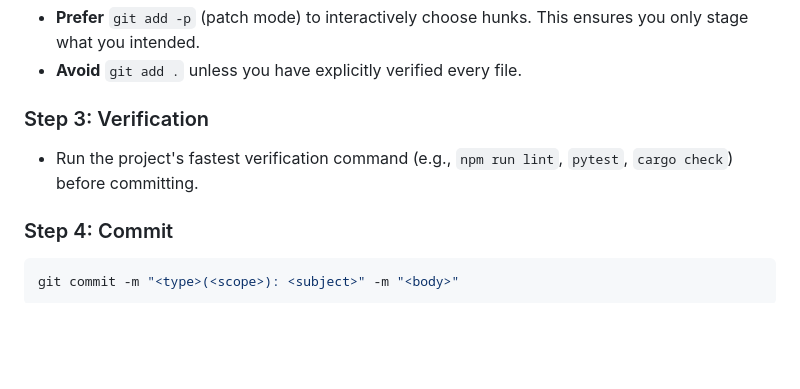
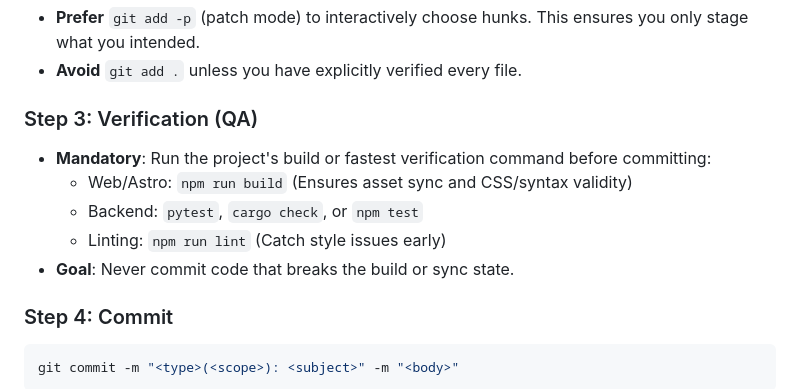
Before and after one commit to chiperman/agent-skills, a Markdown page: skills/git-commit-expert/SKILL.md, the part around the change. GitHub-like rendering; blank space fills up the shorter version.

Commit message:
docs(skill): 在 git-commit-expert 中明确 Commit 前增强构建校验的要求

````diff
--- a/skills/git-commit-expert/SKILL.md
+++ b/skills/git-commit-expert/SKILL.md
@@ -103,8 +103,12 @@ git diff --cached       # Review staged changes (Sanity Check)
 *   **Prefer** `git add -p` (patch mode) to interactively choose hunks. This ensures you only stage what you intended.
 *   **Avoid** `git add .` unless you have explicitly verified every file.
 
-### Step 3: Verification
-*   Run the project's fastest verification command (e.g., `npm run lint`, `pytest`, `cargo check`) before committing.
+### Step 3: Verification (QA)
+*   **Mandatory**: Run the project's build or fastest verification command before committing:
+    *   Web/Astro: `npm run build` (Ensures asset sync and CSS/syntax validity)
+    *   Backend: `pytest`, `cargo check`, or `npm test`
+    *   Linting: `npm run lint` (Catch style issues early)
+*   **Goal**: Never commit code that breaks the build or sync state.
 
 ### Step 4: Commit
 ```bash
````
